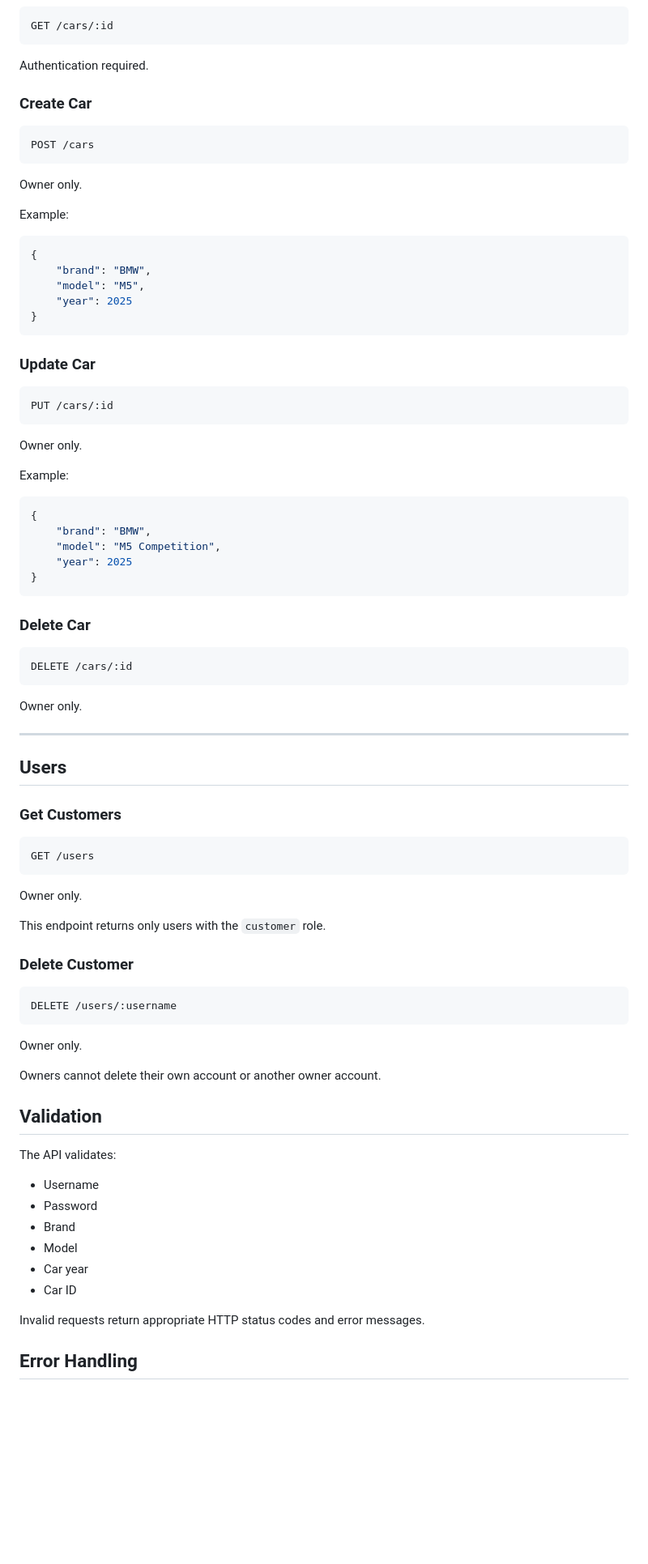
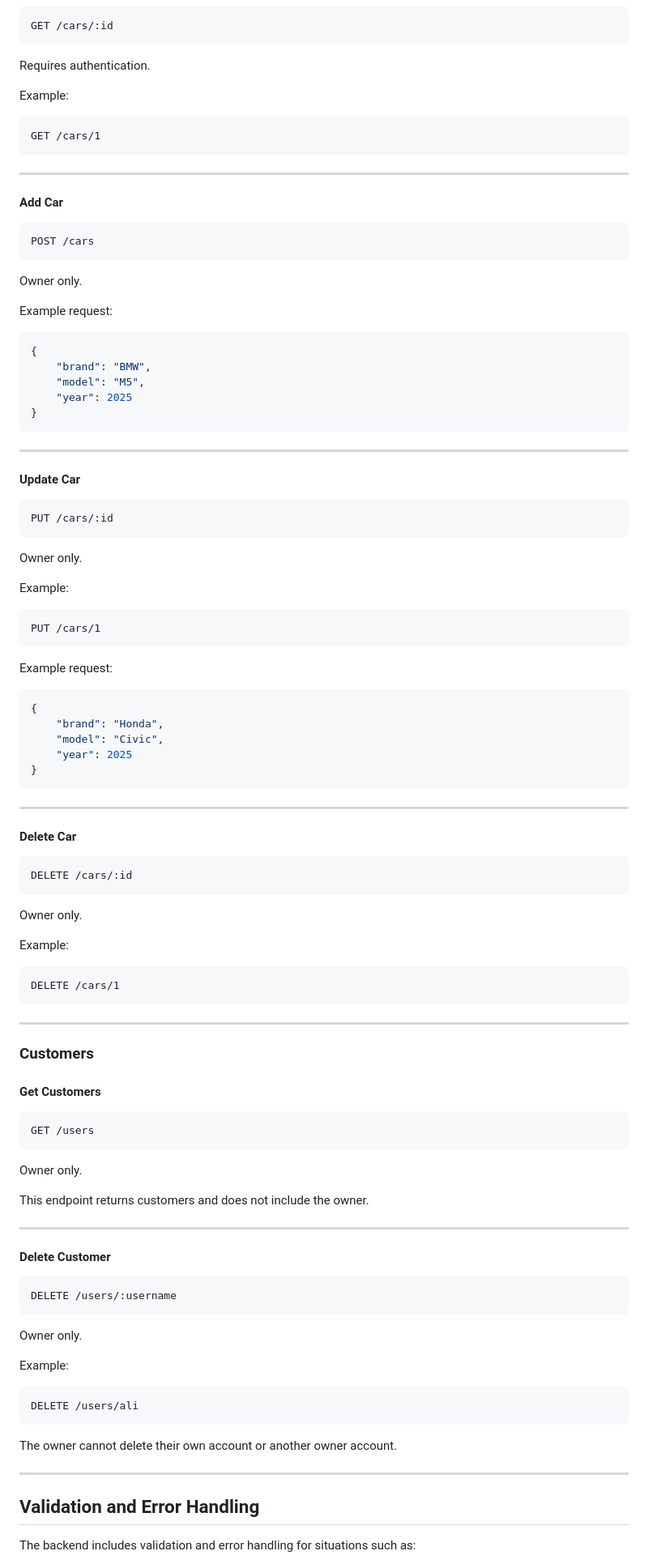
Before and after one commit to MuhamadShahzebMansoor/car-crud-api, a Markdown page: README.md, the part around one of its changes. Shown at 81% size. Rendered like a GitHub page; blank space fills up the shorter version.

````diff
--- a/README.md
+++ b/README.md
@@ -161,17 +178,25 @@ Authentication required.
 GET /cars/:id
 ```
 
-Authentication required.
+Requires authentication.
 
-### Create Car
+Example:
 
-```text
+```http
+GET /cars/1
+```
+
+---
+
+#### Add Car
+
+```http
 POST /cars
 ```
 
 Owner only.
 
-Example:
+Example request:
 
 ```json
 {
@@ -181,9 +206,11 @@ Example:
 }
 ```
 
-### Update Car
+---
 
-```text
+#### Update Car
+
+```http
 PUT /cars/:id
 ```
 
@@ -191,58 +218,71 @@ Owner only.
 
 Example:
 
+```http
+PUT /cars/1
+```
+
+Example request:
+
 ```json
 {
-    "brand": "BMW",
-    "model": "M5 Competition",
+    "brand": "Honda",
+    "model": "Civic",
     "year": 2025
 }
 ```
 
-### Delete Car
+---
 
-```text
+#### Delete Car
+
+```http
 DELETE /cars/:id
 ```
 
 Owner only.
 
+Example:
+
+```http
+DELETE /cars/1
+```
+
 ---
 
-## Users
+### Customers
 
-### Get Customers
+#### Get Customers
 
-```text
+```http
 GET /users
 ```
 
 Owner only.
 
-This endpoint returns only users with the `customer` role.
+This endpoint returns customers and does not include the owner.
 
-### Delete Customer
+---
 
-```text
+#### Delete Customer
+
+```http
 DELETE /users/:username
 ```
 
 Owner only.
 
-Owners cannot delete their own account or another owner account.
+Example:
 
-## Validation
+```http
+DELETE /users/ali
+```
 
-The API validates:
+The owner cannot delete their own account or another owner account.
 
-* Username
-* Password
-* Brand
-* Model
-* Car year
-* Car ID
+---
 
-Invalid requests return appropriate HTTP status codes and error messages.
+## Validation and Error Handling
 
-## Error Handling
+The backend includes validation and error handling for situations such as:
 
````
Also changed, not shown: other parts of README.md (+204 -162 lines).
